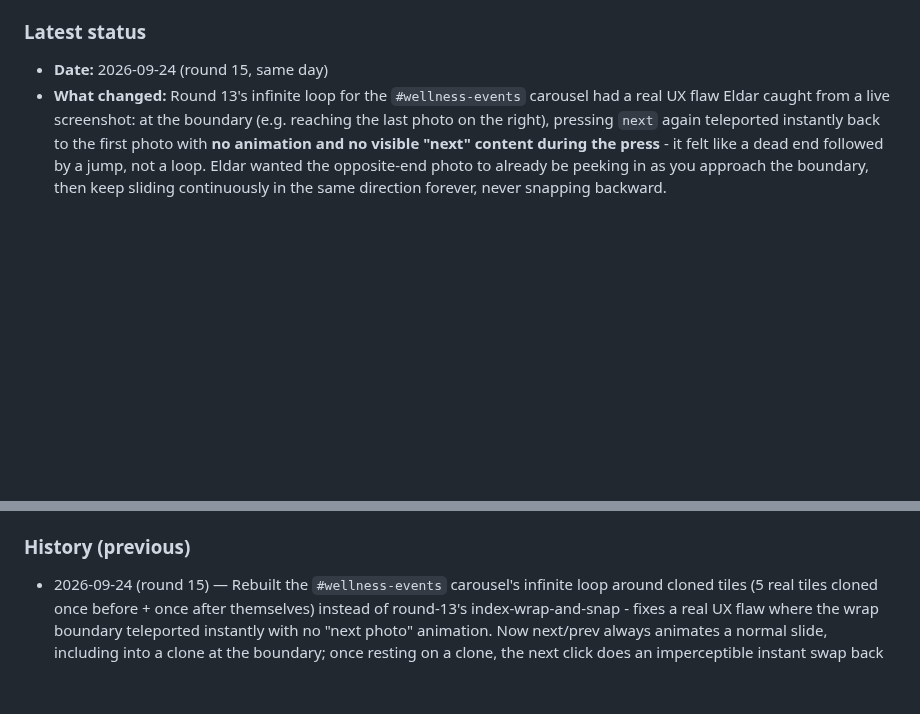
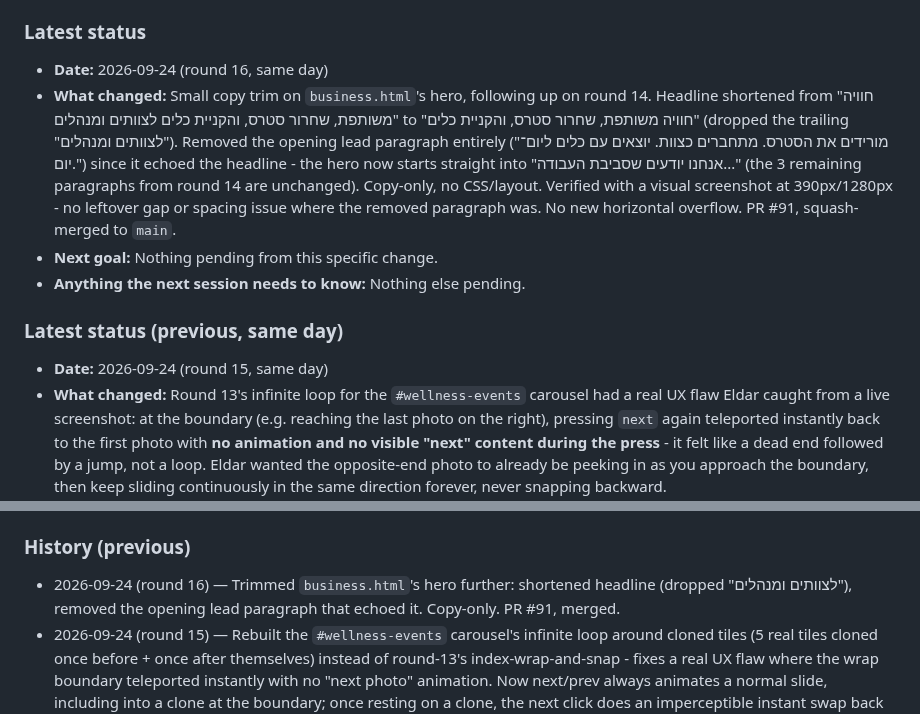
Before and after one commit to icypower/icypower-site, a Markdown page: CLAUDE.md, 2 parts joined by grey strips. Rendered like a GitHub page; blank space fills up the shorter version.

Commit message:
Update CLAUDE.md handoff log for the business.html hero copy trim (#92)
Claude-Session: https://claude.ai/code/session_01D1Zn2omzX7sB74Pgx1r4rg

Co-authored-by: Claude <noreply@anthropic.com>

```diff
--- a/CLAUDE.md
+++ b/CLAUDE.md
@@ -39,6 +39,22 @@ that already happened once (see History).
    "Important history" below for exactly why this rule exists.
 
 ### Latest status
+- **Date:** 2026-09-24 (round 16, same day)
+- **What changed:** Small copy trim on `business.html`'s hero, following
+  up on round 14. Headline shortened from "חוויה משותפת, שחרור סטרס,
+  והקניית כלים לצוותים ומנהלים" to "חוויה משותפת, שחרור סטרס, והקניית
+  כלים" (dropped the trailing "לצוותים ומנהלים"). Removed the opening
+  lead paragraph entirely ("מורידים את הסטרס. מתחברים כצוות. יוצאים עם
+  כלים ליום־יום.") since it echoed the headline - the hero now starts
+  straight into "אנחנו יודעים שסביבת העבודה..." (the 3 remaining
+  paragraphs from round 14 are unchanged). Copy-only, no CSS/layout.
+  Verified with a visual screenshot at 390px/1280px - no leftover gap
+  or spacing issue where the removed paragraph was. No new horizontal
+  overflow. PR #91, squash-merged to `main`.
+- **Next goal:** Nothing pending from this specific change.
+- **Anything the next session needs to know:** Nothing else pending.
+
+### Latest status (previous, same day)
 - **Date:** 2026-09-24 (round 15, same day)
 - **What changed:** Round 13's infinite loop for the `#wellness-events`
   carousel had a real UX flaw Eldar caught from a live screenshot: at
@@ -1007,6 +1023,9 @@ that already happened once (see History).
 - **Anything the next session needs to know:** See the 2026-08-03 entry's notes about push auth (`GITHUB_TOKEN_ICYPOWER`) and the two-session-at-once risk.
 
 ### History (previous)
+- 2026-09-24 (round 16) — Trimmed `business.html`'s hero further:
+  shortened headline (dropped "לצוותים ומנהלים"), removed the opening
+  lead paragraph that echoed it. Copy-only. PR #91, merged.
 - 2026-09-24 (round 15) — Rebuilt the `#wellness-events` carousel's
   infinite loop around cloned tiles (5 real tiles cloned once before +
   once after themselves) instead of round-13's index-wrap-and-snap -
```
